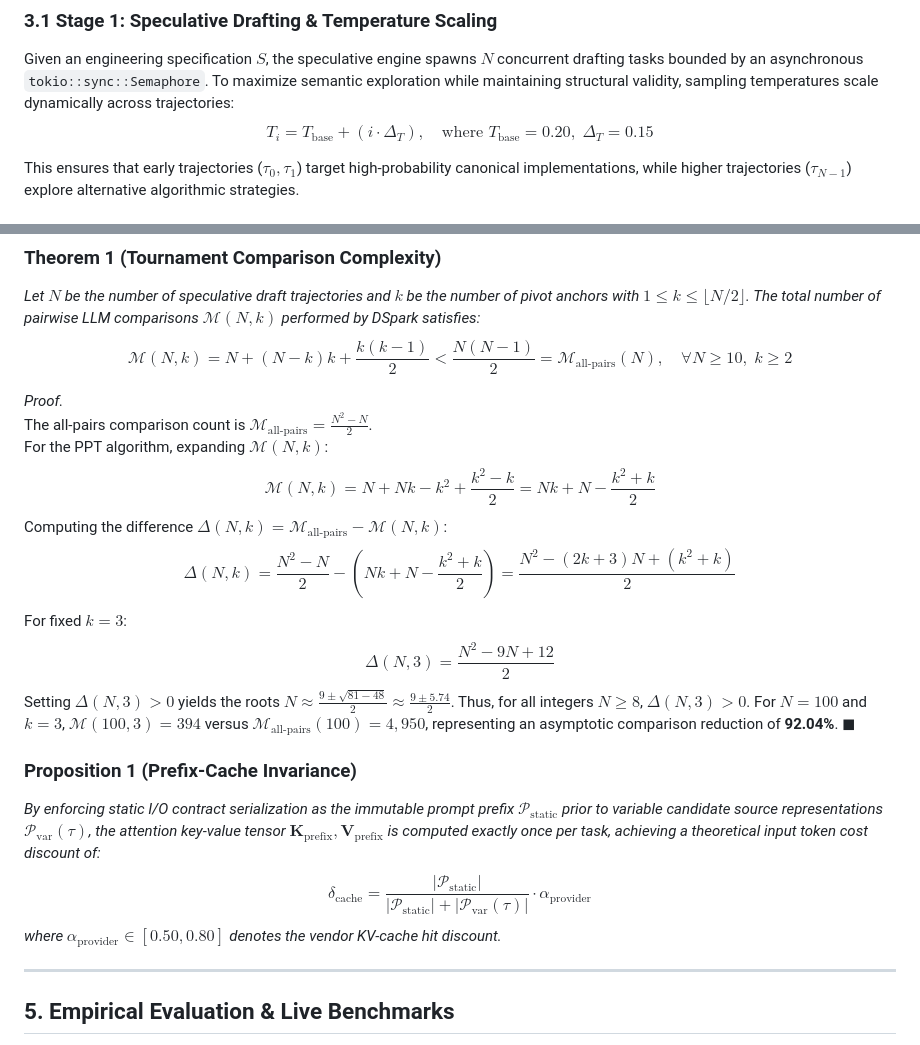
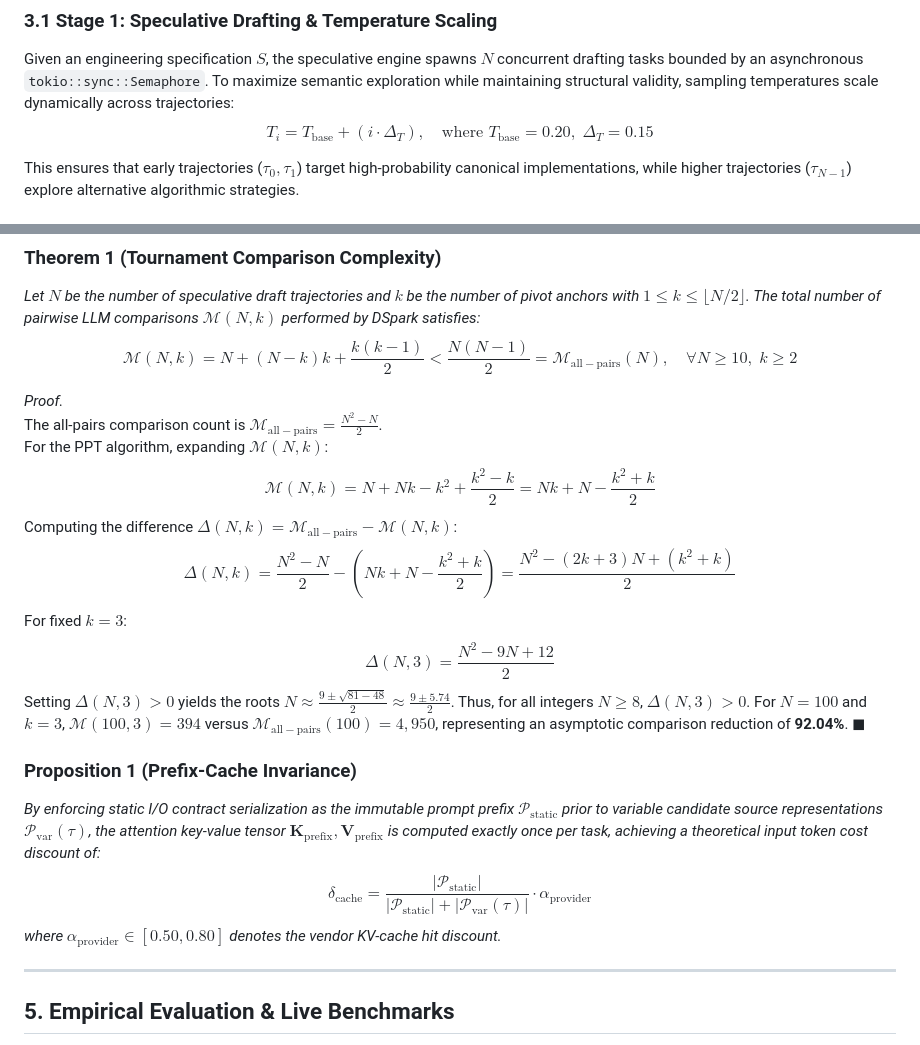
Before and after one commit to CostaJr007/dspark, a Markdown page: docs/PAPER.md, 2 parts joined by grey strips. GitHub-like rendering.

Commit message:
docs(paper): complete rigorous GitHub markdown formatting review across all equations and math blocks

```diff
--- a/docs/PAPER.md
+++ b/docs/PAPER.md
@@ -111,7 +111,7 @@ flowchart TD
 
 ### 3.1 Stage 1: Speculative Drafting & Temperature Scaling
 Given an engineering specification $S$, the speculative engine spawns $N$ concurrent drafting tasks bounded by an asynchronous `tokio::sync::Semaphore`. To maximize semantic exploration while maintaining structural validity, sampling temperatures scale dynamically across trajectories:
-$$T_i = T_{\text{base}} + (i \cdot \Delta_T), \quad \text{where } T_{\text{base}} = 0.20, \; \Delta_T = 0.15$$
+$$T_i = T_{\mathrm{base}} + (i \cdot \Delta_T), \quad \text{where } T_{\mathrm{base}} = 0.20, \; \Delta_T = 0.15$$
 
 This ensures that early trajectories ($\tau_0, \tau_1$) target high-probability canonical implementations, while higher trajectories ($\tau_{N-1}$) explore alternative algorithmic strategies.
 
@@ -204,22 +204,22 @@ When the tournament winner $\tau^*$ is submitted to the deterministic sandbox (P
 
 ### Theorem 1 (Tournament Comparison Complexity)
 *Let $N$ be the number of speculative draft trajectories and $k$ be the number of pivot anchors with $1 \le k \le \lfloor N/2 \rfloor$. The total number of pairwise LLM comparisons $\mathcal{M}(N, k)$ performed by DSpark satisfies:*
-$$\mathcal{M}(N, k) = N + (N-k)k + \frac{k(k-1)}{2} < \frac{N(N-1)}{2} = \mathcal{M}_{\text{all-pairs}}(N), \quad \forall N \ge 10, \; k \ge 2$$
+$$\mathcal{M}(N, k) = N + (N-k)k + \frac{k(k-1)}{2} < \frac{N(N-1)}{2} = \mathcal{M}_{\mathrm{all-pairs}}(N), \quad \forall N \ge 10, \; k \ge 2$$
 
 *Proof.*
-The all-pairs comparison count is $\mathcal{M}_{\text{all-pairs}} = \frac{N^2 - N}{2}$.
+The all-pairs comparison count is $\mathcal{M}_{\mathrm{all-pairs}} = \frac{N^2 - N}{2}$.
 For the PPT algorithm, expanding $\mathcal{M}(N, k)$:
 $$\mathcal{M}(N, k) = N + Nk - k^2 + \frac{k^2 - k}{2} = Nk + N - \frac{k^2 + k}{2}$$
-Computing the difference $\Delta(N, k) = \mathcal{M}_{\text{all-pairs}} - \mathcal{M}(N, k)$:
+Computing the difference $\Delta(N, k) = \mathcal{M}_{\mathrm{all-pairs}} - \mathcal{M}(N, k)$:
 $$\Delta(N, k) = \frac{N^2 - N}{2} - \left( Nk + N - \frac{k^2 + k}{2} \right) = \frac{N^2 - (2k + 3)N + (k^2 + k)}{2}$$
 For fixed $k=3$:
 $$\Delta(N, 3) = \frac{N^2 - 9N + 12}{2}$$
-Setting $\Delta(N, 3) > 0$ yields the roots $N \approx \frac{9 \pm \sqrt{81 - 48}}{2} \approx \frac{9 \pm 5.74}{2}$. Thus, for all integers $N \ge 8$, $\Delta(N, 3) > 0$. For $N=100$ and $k=3$, $\mathcal{M}(100, 3) = 394$ versus $\mathcal{M}_{\text{all-pairs}}(100) = 4,950$, representing an asymptotic comparison reduction of **92.04%**. $\blacksquare$
+Setting $\Delta(N, 3) > 0$ yields the roots $N \approx \frac{9 \pm \sqrt{81 - 48}}{2} \approx \frac{9 \pm 5.74}{2}$. Thus, for all integers $N \ge 8$, $\Delta(N, 3) > 0$. For $N=100$ and $k=3$, $\mathcal{M}(100, 3) = 394$ versus $\mathcal{M}_{\mathrm{all-pairs}}(100) = 4,950$, representing an asymptotic comparison reduction of **92.04%**. $\blacksquare$
 
 ### Proposition 1 (Prefix-Cache Invariance)
-*By enforcing static I/O contract serialization as the immutable prompt prefix $\mathcal{P}_{\text{static}}$ prior to variable candidate source representations $\mathcal{P}_{\text{var}}(\tau)$, the attention key-value tensor $\mathbf{K}_{\text{prefix}}, \mathbf{V}_{\text{prefix}}$ is computed exactly once per task, achieving a theoretical input token cost discount of:*
-$$\delta_{\text{cache}} = \frac{|\mathcal{P}_{\text{static}}|}{|\mathcal{P}_{\text{static}}| + |\mathcal{P}_{\text{var}}(\tau)|} \cdot \alpha_{\text{provider}}$$
-*where $\alpha_{\text{provider}} \in [0.50, 0.80]$ denotes the vendor KV-cache hit discount.*
+*By enforcing static I/O contract serialization as the immutable prompt prefix $\mathcal{P}_{\mathrm{static}}$ prior to variable candidate source representations $\mathcal{P}_{\mathrm{var}}(\tau)$, the attention key-value tensor $\mathbf{K}_{\mathrm{prefix}}, \mathbf{V}_{\mathrm{prefix}}$ is computed exactly once per task, achieving a theoretical input token cost discount of:*
+$$\delta_{\mathrm{cache}} = \frac{|\mathcal{P}_{\mathrm{static}}|}{|\mathcal{P}_{\mathrm{static}}| + |\mathcal{P}_{\mathrm{var}}(\tau)|} \cdot \alpha_{\mathrm{provider}}$$
+*where $\alpha_{\mathrm{provider}} \in [0.50, 0.80]$ denotes the vendor KV-cache hit discount.*
 
 ---
 
```
